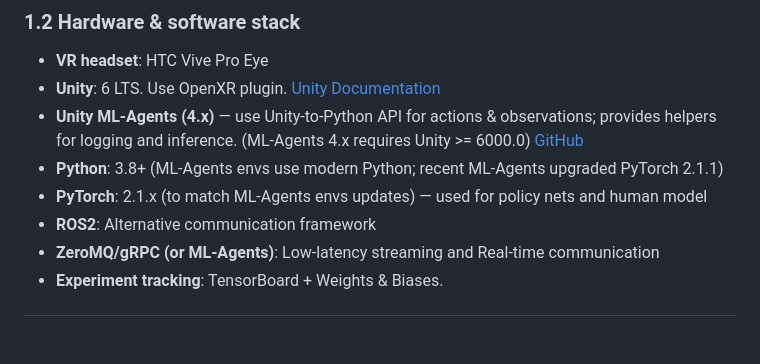
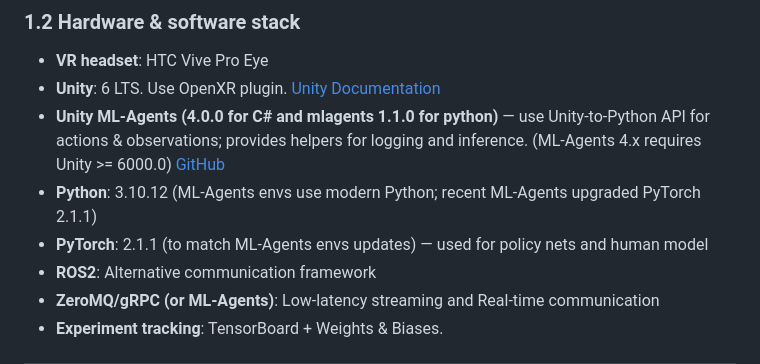
Before and after one commit to BehrouzGhamkhar/IRL, a Markdown page: README.md, the part around the change. Rendered like a GitHub page; blank space fills up the shorter version.

Commit message:
Update requirement.

```diff
--- a/README.md
+++ b/README.md
@@ -34,10 +34,10 @@ The system follows a distributed client-server architecture with three main comp
 * **VR headset**: HTC Vive Pro Eye
 * **Unity**: 6 LTS. Use OpenXR plugin.
   [Unity Documentation](https://docs.unity3d.com/Manual/index.html)
-* **Unity ML-Agents (4.x)** — use Unity-to-Python API for actions & observations; provides helpers for logging and inference. (ML-Agents 4.x requires Unity >= 6000.0)
+* **Unity ML-Agents (4.0.0 for C# and mlagents 1.1.0 for python)** — use Unity-to-Python API for actions & observations; provides helpers for logging and inference. (ML-Agents 4.x requires Unity >= 6000.0)
   [GitHub](https://github.com/Unity-Technologies/ml-agents/releases)
-* **Python**: 3.8+ (ML-Agents envs use modern Python; recent ML-Agents upgraded PyTorch 2.1.1)
-* **PyTorch**: 2.1.x (to match ML-Agents envs updates) — used for policy nets and human model
+* **Python**: 3.10.12 (ML-Agents envs use modern Python; recent ML-Agents upgraded PyTorch 2.1.1)
+* **PyTorch**: 2.1.1 (to match ML-Agents envs updates) — used for policy nets and human model
 * **ROS2**: Alternative communication framework
 * **ZeroMQ/gRPC (or ML-Agents)**: Low-latency streaming and Real-time communication
 * **Experiment tracking**: TensorBoard + Weights & Biases.
```
